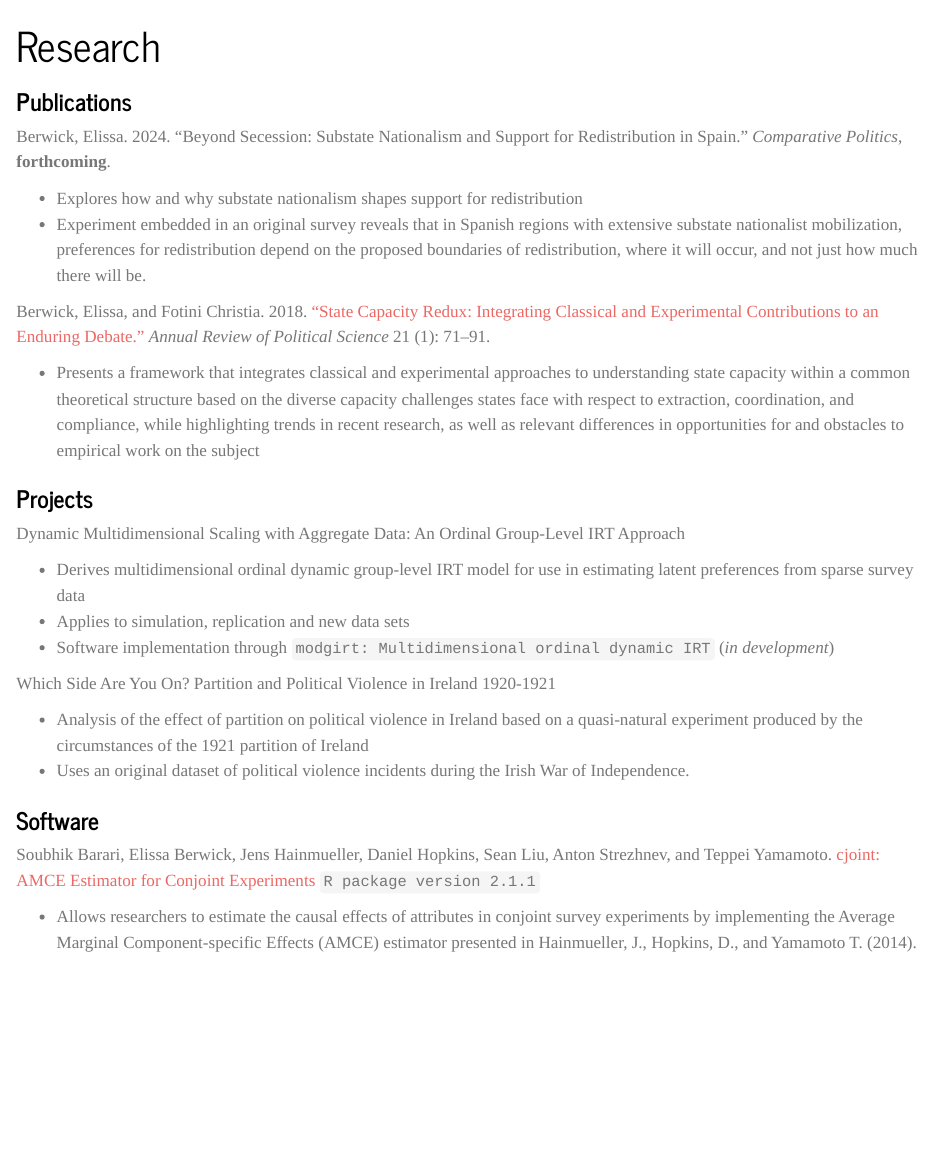
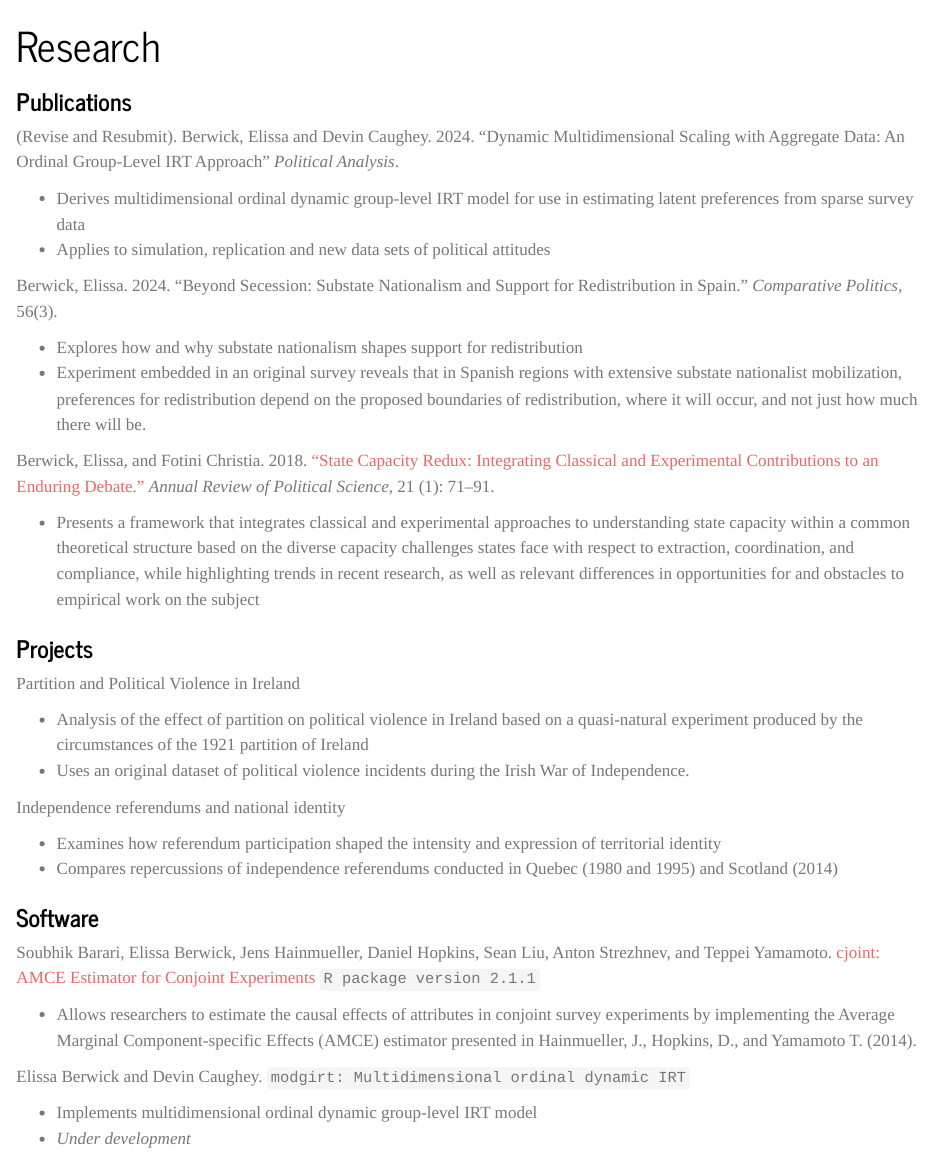
Before and after one commit to emberwick/elissaberwick.com, a Quarto document (research.qmd): the page in a window 1100 px wide, from its top. Rendered offline with R 4.5, knitr and Pandoc in place of Quarto, with nearby package versions.

Commit message:
Format and content revisions

```diff
--- a/fonts.scss
+++ b/fonts.scss
@@ -2,12 +2,13 @@
 
 // Get fonts
 @import url('https://fonts.googleapis.com/css2?family=Commissioner&family=Fraunces&family=Inconsolata&display=swap');
+@import url('https://fonts.googleapis.com/css2?family=Petrona&display=swap');
 
 // set fonts
 $font-family-sans-serif: Commissioner;
 $font-family-monospace: Inconsolata;
 
-$headings-font-family: "Commissioner" !default;
+$headings-font-family: "Petrona" !default;
 $headings-font-weight: 400 !default;
 
 /*-- scss:rules --*/
@@ -24,7 +25,3 @@ main, p{
     font-size: 1.2rem;
     font-weight: 400;
 }
-
-h1, h2, h3 {
-  font-family: Fraunces;
-}
--- a/research.qmd
+++ b/research.qmd
@@ -4,30 +4,39 @@ title: "Research"
 
 ### Publications
 
-Berwick, Elissa. 2024. "Beyond Secession: Substate Nationalism and Support for Redistribution in Spain." *Comparative Politics*, **forthcoming**.
+(Revise and Resubmit). Berwick, Elissa and Devin Caughey. 2024. "Dynamic Multidimensional Scaling with Aggregate Data: An Ordinal Group‑Level IRT Approach" *Political Analysis*.
+
+-   Derives multidimensional ordinal dynamic group‑level IRT model for use in estimating latent preferences from sparse survey data
+-   Applies to simulation, replication and new data sets of political attitudes
+
+Berwick, Elissa. 2024. "Beyond Secession: Substate Nationalism and Support for Redistribution in Spain." *Comparative Politics*,  56(3).
 
 -   Explores how and why substate nationalism shapes support for redistribution
 -   Experiment embedded in an original survey reveals that in Spanish regions with extensive substate nationalist mobilization, preferences for redistribution depend on the proposed boundaries of redistribution, where it will occur, and not just how much there will be.
 
-Berwick, Elissa, and Fotini Christia. 2018. ["State Capacity Redux: Integrating Classical and Experimental Contributions to an Enduring Debate."](https://doi.org/10.1146/annurev-polisci-072215-012907) *Annual Review of Political Science* 21 (1): 71--91.
+Berwick, Elissa, and Fotini Christia. 2018. ["State Capacity Redux: Integrating Classical and Experimental Contributions to an Enduring Debate."](https://doi.org/10.1146/annurev-polisci-072215-012907) *Annual Review of Political Science*,  21 (1): 71--91.
 
 -   Presents a framework that integrates classical and experimental approaches to understanding state capacity within a common theoretical structure based on the diverse capacity challenges states face with respect to extraction, coordination, and compliance, while highlighting trends in recent research, as well as relevant differences in opportunities for and obstacles to empirical work on the subject
 
 ### Projects
 
-Dynamic Multidimensional Scaling with Aggregate Data: An Ordinal Group‑Level IRT Approach
-
--   Derives multidimensional ordinal dynamic group‑level IRT model for use in estimating latent preferences from sparse survey data
--   Applies to simulation, replication and new data sets
--   Software implementation through `modgirt: Multidimensional ordinal dynamic IRT` (*in development*)
-
-Which Side Are You On? Partition and Political Violence in Ireland 1920-1921
+Partition and Political Violence in Ireland
 
 -   Analysis of the effect of partition on political violence in Ireland based on a quasi-natural experiment produced by the circumstances of the 1921 partition of Ireland
 -   Uses an original dataset of political violence incidents during the Irish War of Independence.
+
+Independence referendums and national identity
+
+- Examines how referendum participation shaped the intensity and expression of territorial identity
+- Compares repercussions of independence referendums conducted in Quebec (1980 and 1995) and Scotland (2014)
 
 ### Software
 
 Soubhik Barari, Elissa Berwick, Jens Hainmueller, Daniel Hopkins, Sean Liu, Anton Strezhnev, and Teppei Yamamoto. [cjoint: AMCE Estimator for Conjoint Experiments](https://cran.r-project.org/package=cjoint) `R package version 2.1.1`
 
 -   Allows researchers to estimate the causal effects of attributes in conjoint survey experiments by implementing the Average Marginal Component-specific Effects (AMCE) estimator presented in Hainmueller, J., Hopkins, D., and Yamamoto T. (2014).
+
+Elissa Berwick and Devin Caughey. `modgirt: Multidimensional ordinal dynamic IRT`
+
+- Implements multidimensional ordinal dynamic group‑level IRT model
+- *Under development*
```
Also changed, not shown: docs/search.json, 13 other files.
